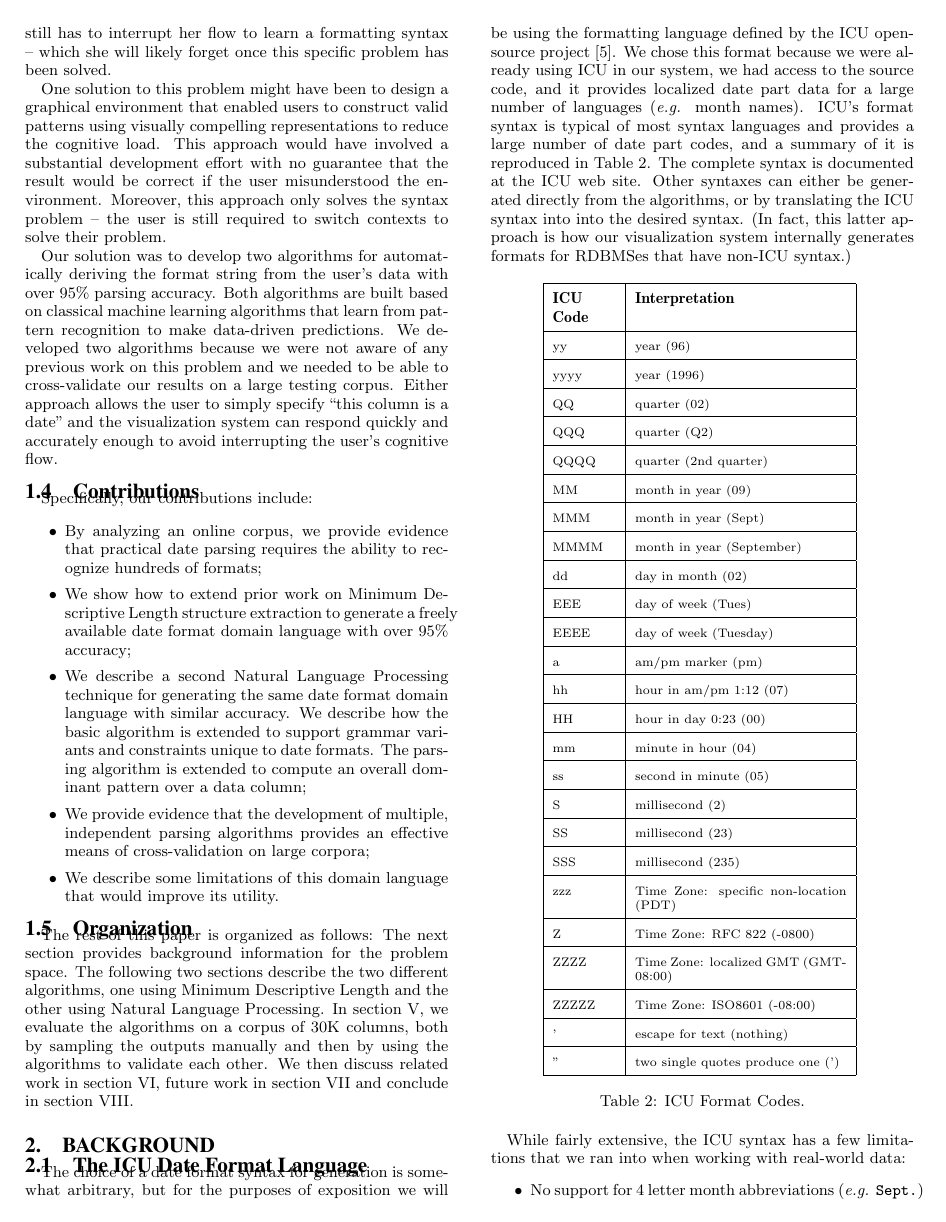
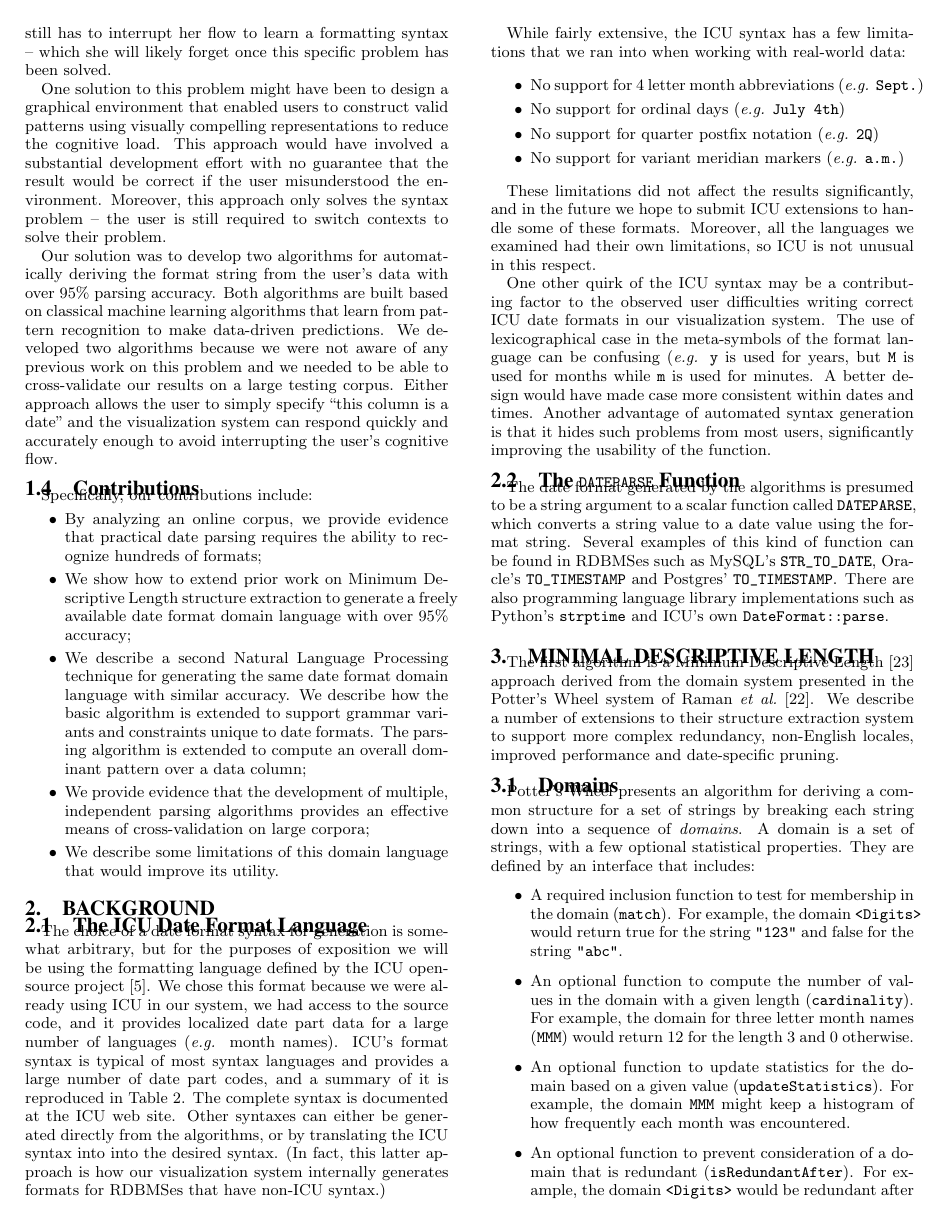
Before and after one commit to hawkfish/dateparse, a LaTeX paper (cikm2016/cikm_dateparse.tex, which reads cikm2016/intro.tex): page 3 of 12 before the commit and page 3 of 11 after it. Compiled offline with pdfLaTeX.

Commit message:
More tightening and commented out organization and acknowledgement sections.

```diff
--- a/cikm2016/intro.tex
+++ b/cikm2016/intro.tex
@@ -96,6 +95,6 @@ Specifically, our contributions include:
 \item We provide evidence that the development of multiple, independent parsing algorithms provides an effective means of cross-validation on large corpora;
 \item We describe some limitations of this domain language that would improve its utility.
 \end{itemize}
-
-\subsection{Organization}
-The rest of this paper is organized as follows: The next section provides background information for the problem space. The following two sections describe the two different algorithms, one using Minimum Descriptive Length and the other using Natural Language Processing. In section V, we evaluate the algorithms on a corpus of 30K columns, both by sampling the outputs manually and then by using the algorithms to validate each other. We then discuss related work in section VI, future work in section VII and conclude in section VIII.
+%% vidya: don't think we need this.
+%\subsection{Organization}
+%The rest of this paper is organized as follows: The next section provides background information for the problem space. The following two sections describe the two different algorithms, one using Minimum Descriptive Length and the other using Natural Language Processing. In section V, we evaluate the algorithms on a corpus of 30K columns, both by sampling the outputs manually and then by using the algorithms to validate each other. We then discuss related work in section VI, future work in section VII and conclude in section VIII.
```
Also changed, not shown: cikm2016/background.tex (+1 -0 lines), cikm2016/cikm_dateparse.tex (+2 -2 lines), cikm2016/intro.tex (3 more changed lines).
